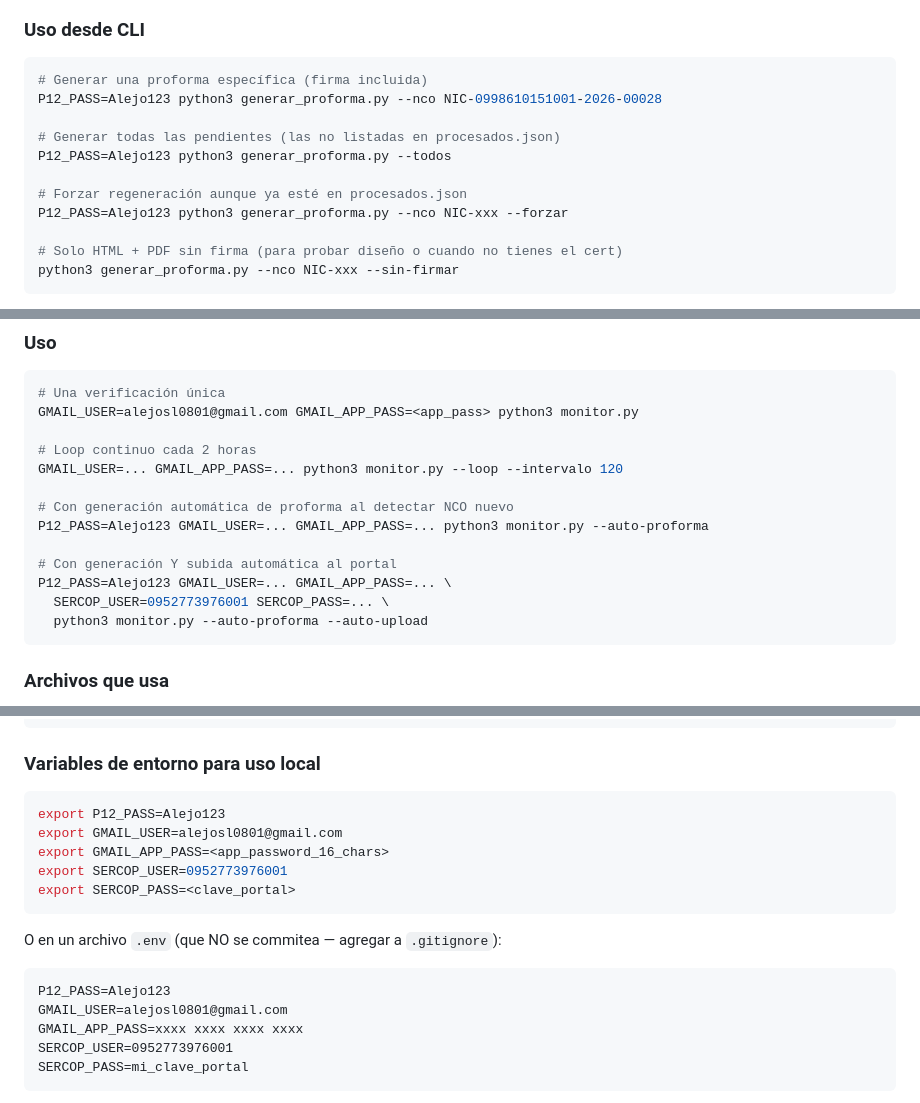
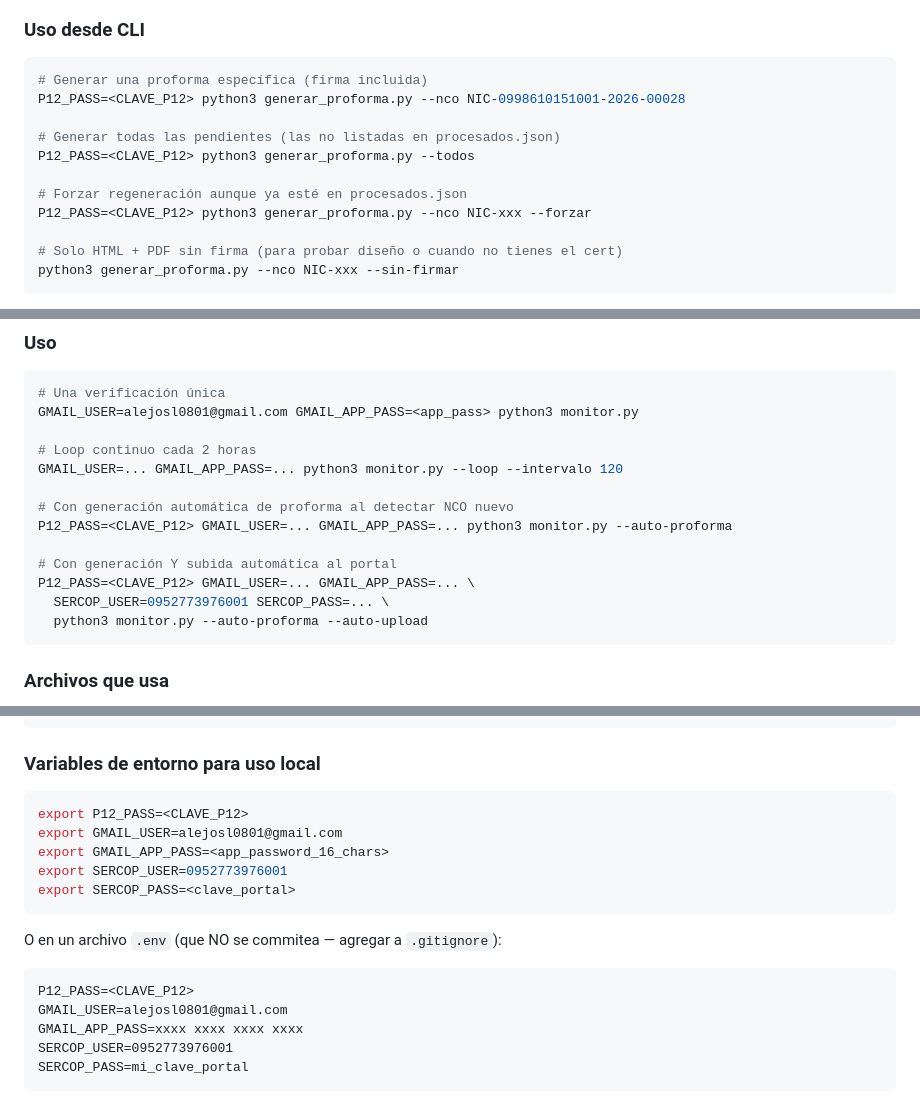
Before and after one commit to alejosl0801/SERCOP, a Markdown page: CLAUDE.md, 3 parts joined by grey strips. Drawn GitHub-style.

Commit message:
Guía vigente del sistema local; quitar clave del certificado de CLAUDE.md
Co-Authored-By: Claude Sonnet 5.5 <noreply@anthropic.com>

````diff
--- a/CLAUDE.md
+++ b/CLAUDE.md
@@ -366,13 +368,13 @@ Es el corazón del sistema. Transforma los datos de `nco-guayas.json` en un PDF
 
 ```bash
 # Generar una proforma específica (firma incluida)
-P12_PASS=Alejo123 python3 generar_proforma.py --nco NIC-0998610151001-2026-00028
+P12_PASS=<CLAVE_P12> python3 generar_proforma.py --nco NIC-0998610151001-2026-00028
 
 # Generar todas las pendientes (las no listadas en procesados.json)
-P12_PASS=Alejo123 python3 generar_proforma.py --todos
+P12_PASS=<CLAVE_P12> python3 generar_proforma.py --todos
 
 # Forzar regeneración aunque ya esté en procesados.json
-P12_PASS=Alejo123 python3 generar_proforma.py --nco NIC-xxx --forzar
+P12_PASS=<CLAVE_P12> python3 generar_proforma.py --nco NIC-xxx --forzar
 
 # Solo HTML + PDF sin firma (para probar diseño o cuando no tienes el cert)
 python3 generar_proforma.py --nco NIC-xxx --sin-firmar
@@ -740,10 +742,10 @@ GMAIL_USER=alejosl0801@gmail.com GMAIL_APP_PASS=<app_pass> python3 monitor.py
 GMAIL_USER=... GMAIL_APP_PASS=... python3 monitor.py --loop --intervalo 120
 
 # Con generación automática de proforma al detectar NCO nuevo
-P12_PASS=Alejo123 GMAIL_USER=... GMAIL_APP_PASS=... python3 monitor.py --auto-proforma
+P12_PASS=<CLAVE_P12> GMAIL_USER=... GMAIL_APP_PASS=... python3 monitor.py --auto-proforma
 
 # Con generación Y subida automática al portal
-P12_PASS=Alejo123 GMAIL_USER=... GMAIL_APP_PASS=... \
+P12_PASS=<CLAVE_P12> GMAIL_USER=... GMAIL_APP_PASS=... \
   SERCOP_USER=0952773976001 SERCOP_PASS=... \
   python3 monitor.py --auto-proforma --auto-upload
 ```
@@ -1337,7 +1339,7 @@ para que el sistema corra completamente automático.
 ### Variables de entorno para uso local
 
 ```bash
-export P12_PASS=Alejo123
+export P12_PASS=<CLAVE_P12>
 export GMAIL_USER=alejosl0801@gmail.com
 export GMAIL_APP_PASS=<app_password_16_chars>
 export SERCOP_USER=0952773976001
@@ -1346,7 +1348,7 @@ export SERCOP_PASS=<clave_portal>
 
 O en un archivo `.env` (que NO se commitea — agregar a `.gitignore`):
 ```
-P12_PASS=Alejo123
+P12_PASS=<CLAVE_P12>
 GMAIL_USER=alejosl0801@gmail.com
 GMAIL_APP_PASS=xxxx xxxx xxxx xxxx
 SERCOP_USER=0952773976001
````
Also changed, not shown: other parts of CLAUDE.md (+7 -5 lines), GUIA_SISTEMA_LOCAL.md (added, +91 -0 lines).
